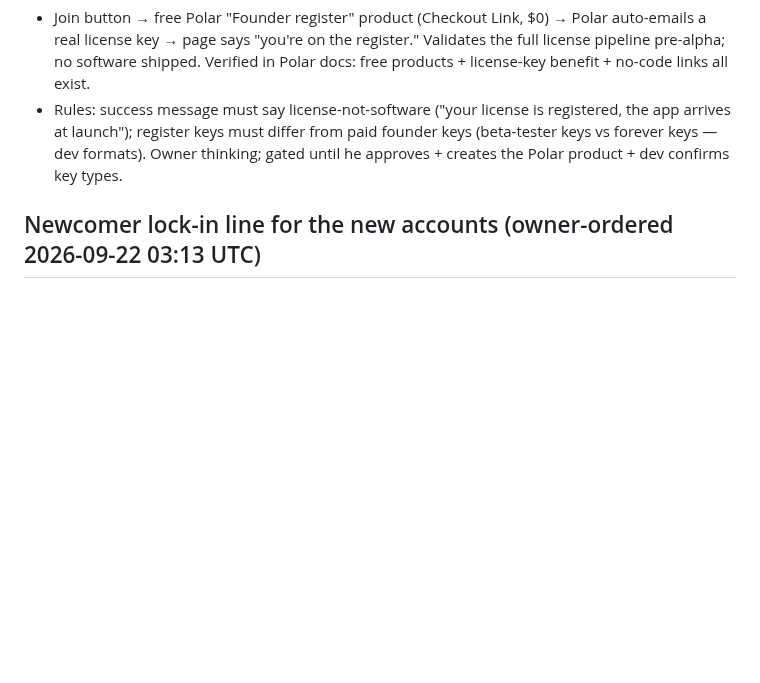
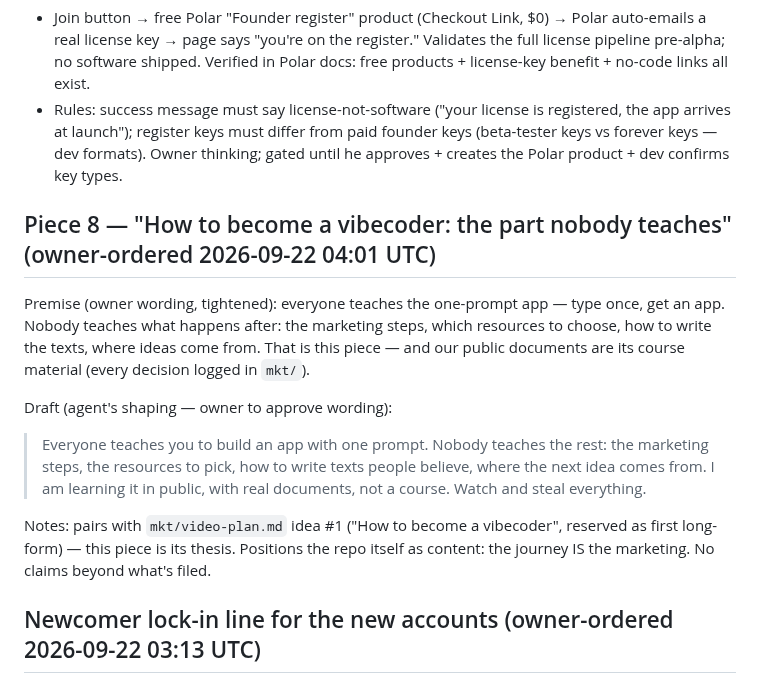
Before and after one commit to humbleangel/supEars_Official, a Markdown page: mkt/research/2026-09-22-0214-UTC-promo-qa-cloud-feedback.md, the part around the change. GitHub-like rendering; blank space fills up the shorter version.

Commit message:
research+tasks+log: promo piece 8 vibecoder-untaught 2026-09-22 04:01 UTC

```diff
--- a/mkt/research/2026-09-22-0214-UTC-promo-qa-cloud-feedback.md
+++ b/mkt/research/2026-09-22-0214-UTC-promo-qa-cloud-feedback.md
@@ -59,6 +59,16 @@ Notes: vulnerability piece; pairs with Piece 4 ("I need help from the world") as
 - Join button → free Polar "Founder register" product (Checkout Link, $0) → Polar auto-emails a real license key → page says "you're on the register." Validates the full license pipeline pre-alpha; no software shipped. Verified in Polar docs: free products + license-key benefit + no-code links all exist.
 - Rules: success message must say license-not-software ("your license is registered, the app arrives at launch"); register keys must differ from paid founder keys (beta-tester keys vs forever keys — dev formats). Owner thinking; gated until he approves + creates the Polar product + dev confirms key types.
 
+## Piece 8 — "How to become a vibecoder: the part nobody teaches" (owner-ordered 2026-09-22 04:01 UTC)
+
+Premise (owner wording, tightened): everyone teaches the one-prompt app — type once, get an app. Nobody teaches what happens after: the marketing steps, which resources to choose, how to write the texts, where ideas come from. That is this piece — and our public documents are its course material (every decision logged in `mkt/`).
+
+Draft (agent's shaping — owner to approve wording):
+
+> Everyone teaches you to build an app with one prompt. Nobody teaches the rest: the marketing steps, the resources to pick, how to write texts people believe, where the next idea comes from. I am learning it in public, with real documents, not a course. Watch and steal everything.
+
+Notes: pairs with `mkt/video-plan.md` idea #1 ("How to become a vibecoder", reserved as first long-form) — this piece is its thesis. Positions the repo itself as content: the journey IS the marketing. No claims beyond what's filed.
+
 ## Newcomer lock-in line for the new accounts (owner-ordered 2026-09-22 03:13 UTC)
 
 Text to carry on the new channel/account pages (bios, descriptions) for people arriving in the migration:
```
Also changed, not shown: mkt/MARKETING_LOG.md (+4 -0 lines), mkt/TASKS.md (+1 -1 lines).
